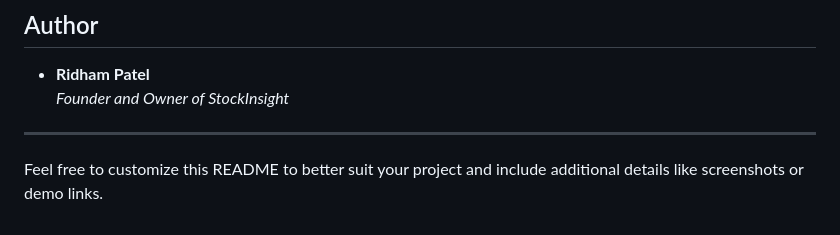
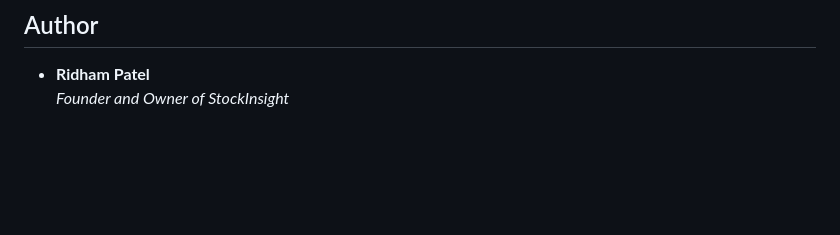
Before and after one commit to ridham44/Stock-market-Prediction-with-Machine-Learning-Django, a Markdown page: README.md, the part around the change. Rendered like a GitHub page; blank space fills up the shorter version.

```diff
--- a/README.md
+++ b/README.md
@@ -95,7 +95,3 @@ Contributions are welcome! To contribute:
 
 - **Ridham Patel**
   *Founder and Owner of StockInsight*
-
----
-
-Feel free to customize this README to better suit your project and include additional details like screenshots or demo links.
```
